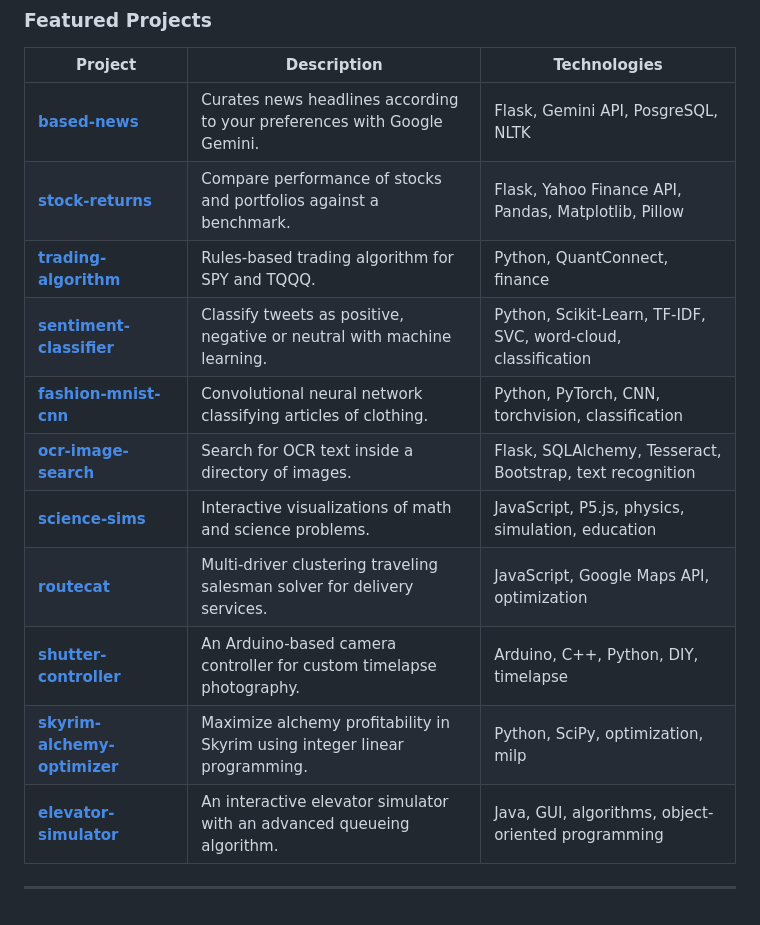
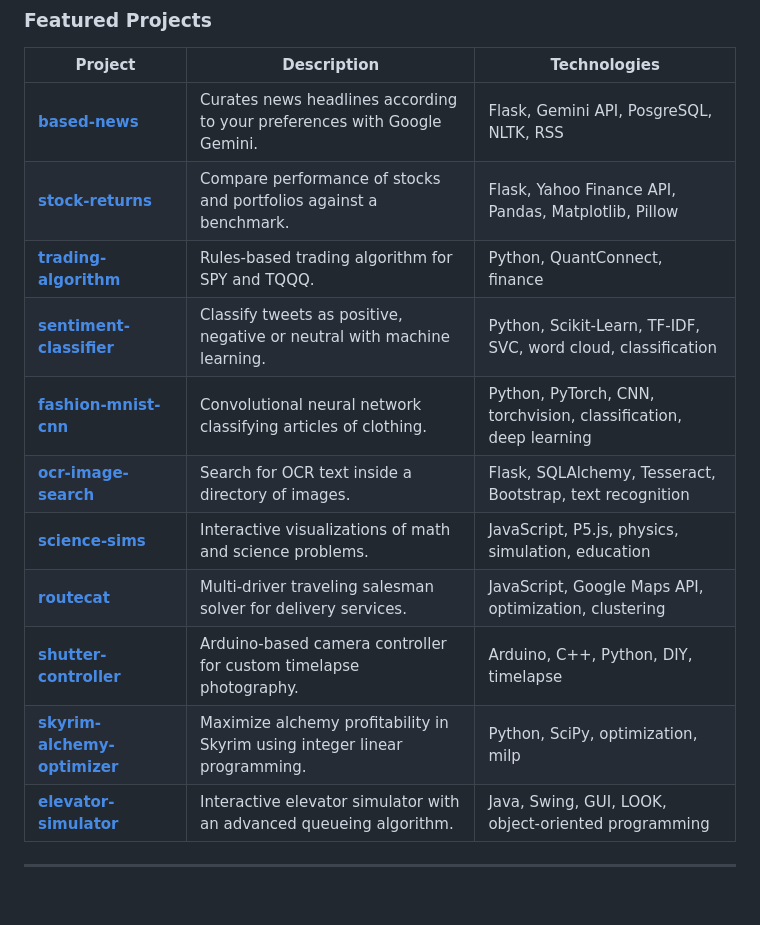
Before and after one commit to brayvid/brayvid, a Markdown page: README.md, the part around the change. Drawn GitHub-style.

Commit message:
update info

```diff
--- a/README.md
+++ b/README.md
@@ -41,17 +41,17 @@ VSCode, Jupyter, Colab, Docker, Git, Shell, Railway, Netlify, Streamlit
 
 | Project | Description | Technologies |
 |---|---|---|
-| **[based-news](https://github.com/brayvid/based-news)** | Curates news headlines according to your preferences with Google Gemini. | Flask, Gemini API, PosgreSQL, NLTK |
+| **[based-news](https://github.com/brayvid/based-news)** | Curates news headlines according to your preferences with Google Gemini. | Flask, Gemini API, PosgreSQL, NLTK, RSS |
 | **[stock-returns](https://github.com/brayvid/stock-returns)** | Compare performance of stocks and portfolios against a benchmark. | Flask, Yahoo Finance API, Pandas, Matplotlib, Pillow |
 | **[trading-algorithm](https://github.com/brayvid/trading-algorithm)** | Rules-based trading algorithm for SPY and TQQQ. | Python, QuantConnect, finance |
-| **[sentiment-classifier](https://github.com/brayvid/sentiment-classifier)** | Classify tweets as positive, negative or neutral with machine learning. | Python, Scikit-Learn, TF-IDF, SVC, word-cloud, classification |
-| **[fashion-mnist-cnn](https://github.com/brayvid/fashion-mnist-cnn)** | Convolutional neural network classifying articles of clothing. | Python, PyTorch, CNN, torchvision, classification |
+| **[sentiment-classifier](https://github.com/brayvid/sentiment-classifier)** | Classify tweets as positive, negative or neutral with machine learning. | Python, Scikit-Learn, TF-IDF, SVC, word cloud, classification |
+| **[fashion-mnist-cnn](https://github.com/brayvid/fashion-mnist-cnn)** | Convolutional neural network classifying articles of clothing. | Python, PyTorch, CNN, torchvision, classification, deep learning |
 | **[ocr-image-search](https://github.com/brayvid/ocr-image-search)** | Search for OCR text inside a directory of images. | Flask, SQLAlchemy, Tesseract, Bootstrap, text recognition |
 | **[science-sims](https://github.com/brayvid/science-sims)** | Interactive visualizations of math and science problems. | JavaScript, P5.js, physics, simulation, education |
-| **[routecat](https://github.com/brayvid/routecat)** | Multi-driver clustering traveling salesman solver for delivery services. | JavaScript, Google Maps API, optimization |
-| **[shutter-controller](https://github.com/brayvid/shutter-controller)** | An Arduino-based camera controller for custom timelapse photography. | Arduino, C++, Python, DIY, timelapse |
+| **[routecat](https://github.com/brayvid/routecat)** | Multi-driver traveling salesman solver for delivery services. | JavaScript, Google Maps API, optimization, clustering |
+| **[shutter-controller](https://github.com/brayvid/shutter-controller)** | Arduino-based camera controller for custom timelapse photography. | Arduino, C++, Python, DIY, timelapse |
 | **[skyrim-alchemy-optimizer](https://github.com/brayvid/skyrim-alchemy-optimizer)** | Maximize alchemy profitability in Skyrim using integer linear programming. | Python, SciPy, optimization, milp |
-| **[elevator-simulator](https://github.com/brayvid/elevator-simulator)** | An interactive elevator simulator with an advanced queueing algorithm. | Java, GUI, algorithms, object-oriented programming |
+| **[elevator-simulator](https://github.com/brayvid/elevator-simulator)** | Interactive elevator simulator with an advanced queueing algorithm. | Java, Swing, GUI, LOOK, object-oriented programming |
 ---
 
 <!-- <img src="https://github-readme-stats.vercel.app/api/top-langs/?username=brayvid&hide=mathematica,typescript,pug,m,jupyter%20notebook&layout=compact&theme=dark"> -->
```
